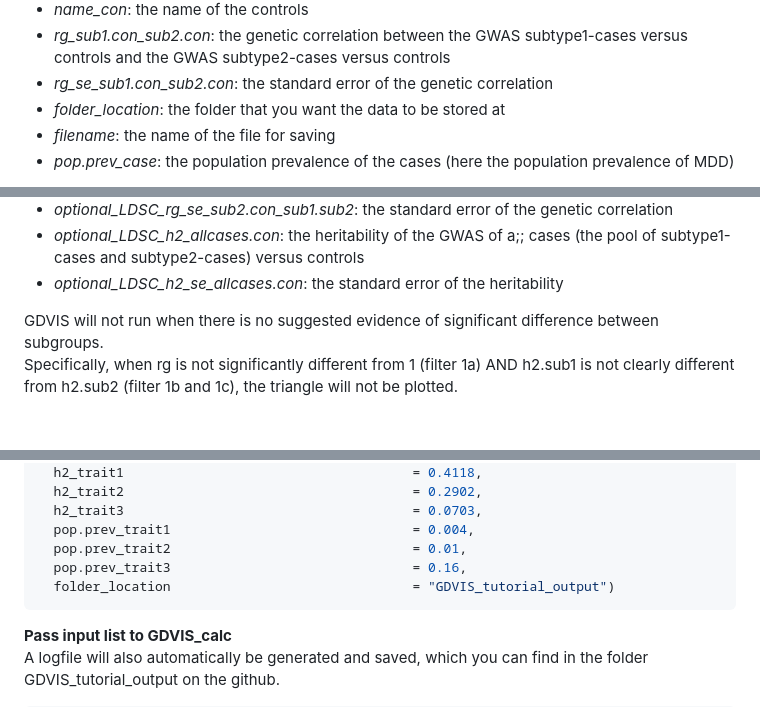
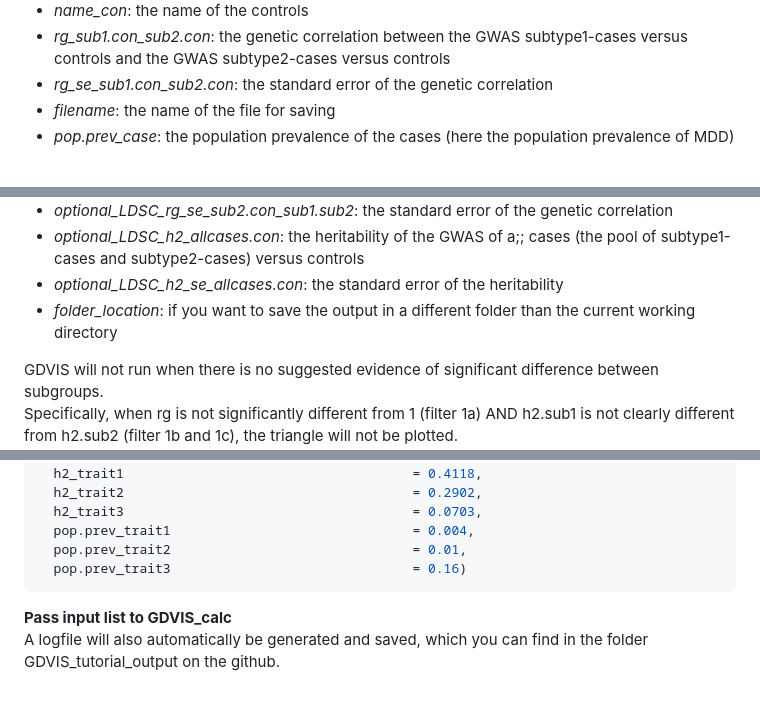
Before and after one commit to ABThijssen/GDVIS, a Markdown page: README.md, 3 parts joined by grey strips. Drawn GitHub-style; blank space fills up the shorter version.

````diff
--- a/README.md
+++ b/README.md
@@ -65,7 +65,6 @@ format:
   controls
 - *rg_se_sub1.con_sub2.con*: the standard error of the genetic
   correlation
-- *folder_location*: the folder that you want the data to be stored at
 - *filename*: the name of the file for saving
 - *pop.prev_case*: the population prevalence of the cases (here the
   population prevalence of MDD)
@@ -106,6 +105,8 @@ you can create the input list without these variables.
   controls
 - *optional_LDSC_h2_se_allcases.con*: the standard error of the
   heritability
+- *folder_location*: if you want to save the output in a different
+  folder than the current working directory
 
 GDVIS will not run when there is no suggested evidence of significant
 difference between subgroups.
@@ -488,8 +485,7 @@ input.list.CD <- list(
   h2_trait3                                     = 0.0703,
   pop.prev_trait1                               = 0.004,
   pop.prev_trait2                               = 0.01,
-  pop.prev_trait3                               = 0.16,
-  folder_location                               = "GDVIS_tutorial_output")
+  pop.prev_trait3                               = 0.16)
 ```
 
 **Pass input list to GDVIS_calc**
````
Also changed, not shown: other parts of README.md (+4 -8 lines).
